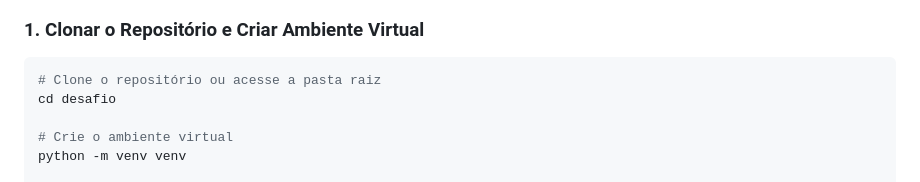
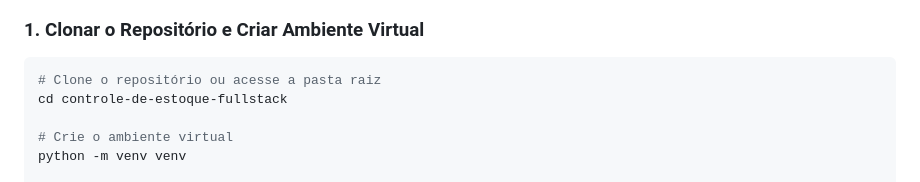
Before and after one commit to joaoamado29/controle-de-estoque-fullstack, a Markdown page: README.md, the part around the change. GitHub-like rendering.

Commit message:
Ajuste no readme

````diff
--- a/README.md
+++ b/README.md
@@ -147,7 +147,7 @@ Para rodar o projeto localmente, certifique-se de possuir instalado:
 
 ```bash
 # Clone o repositório ou acesse a pasta raiz
-cd desafio
+cd controle-de-estoque-fullstack
 
 # Crie o ambiente virtual
 python -m venv venv
````
